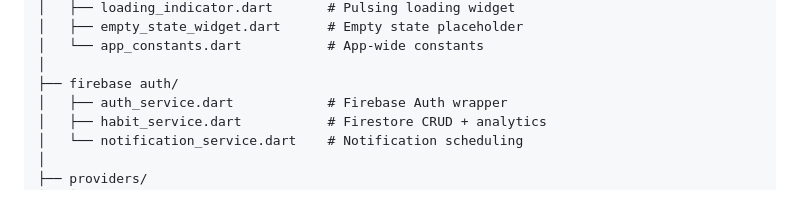
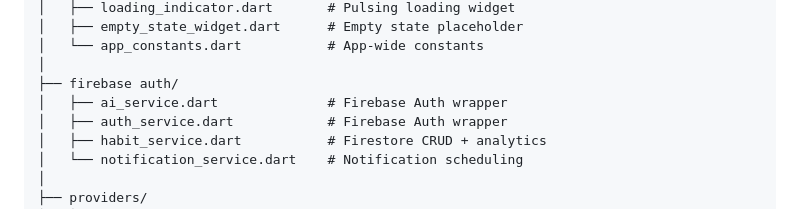
Before and after one commit to bashii110/habit-smart-coach, a Markdown page: README.md, the part around the change. GitHub-like rendering.

Commit message:
Update README with project details and instructions

```diff
--- a/README.md
+++ b/README.md
@@ -74,6 +74,7 @@ lib/
 │   └── app_constants.dart           # App-wide constants
 │
 ├── firebase auth/
+│   ├── ai_service.dart              # Firebase Auth wrapper
 │   ├── auth_service.dart            # Firebase Auth wrapper
 │   ├── habit_service.dart           # Firestore CRUD + analytics
 │   └── notification_service.dart    # Notification scheduling
```
